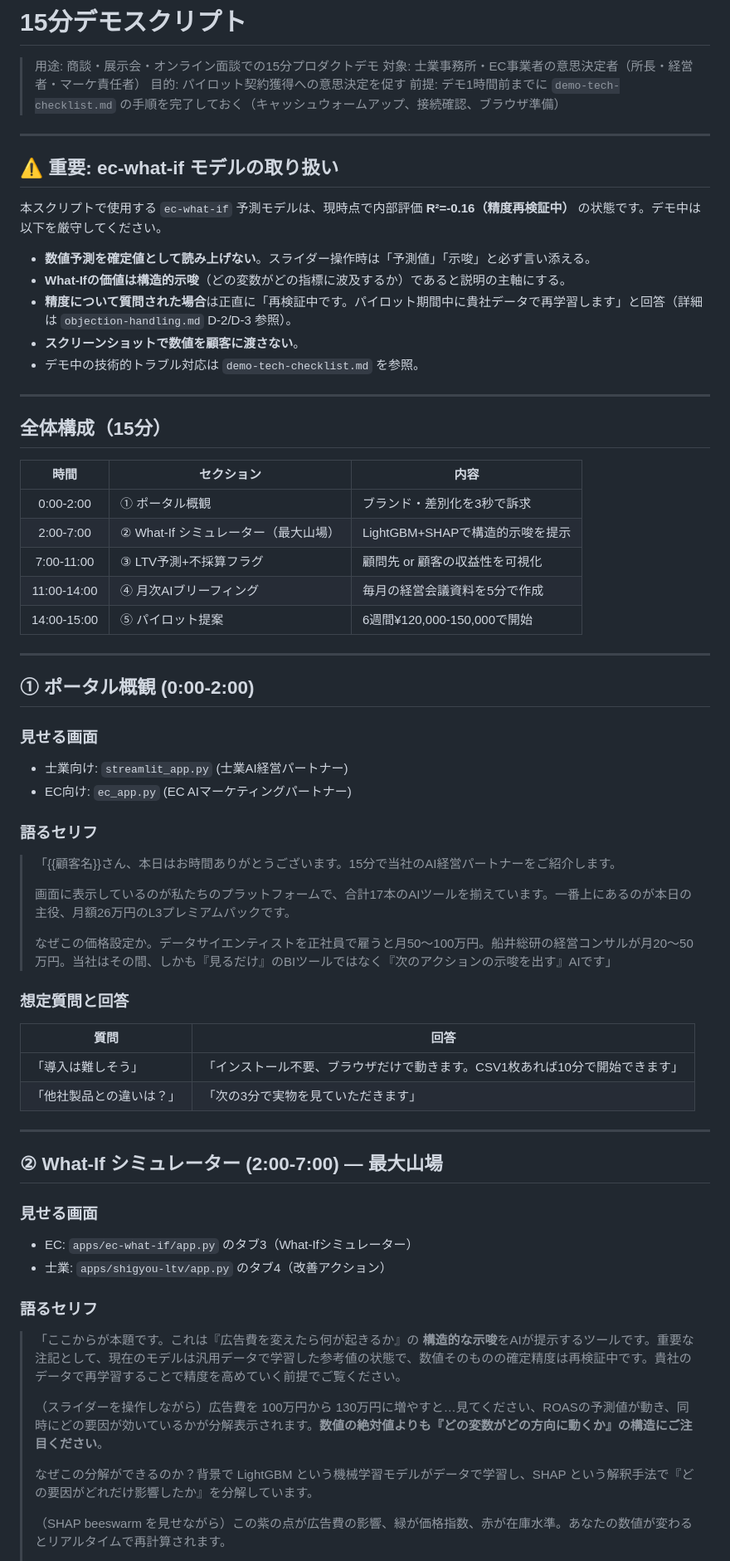
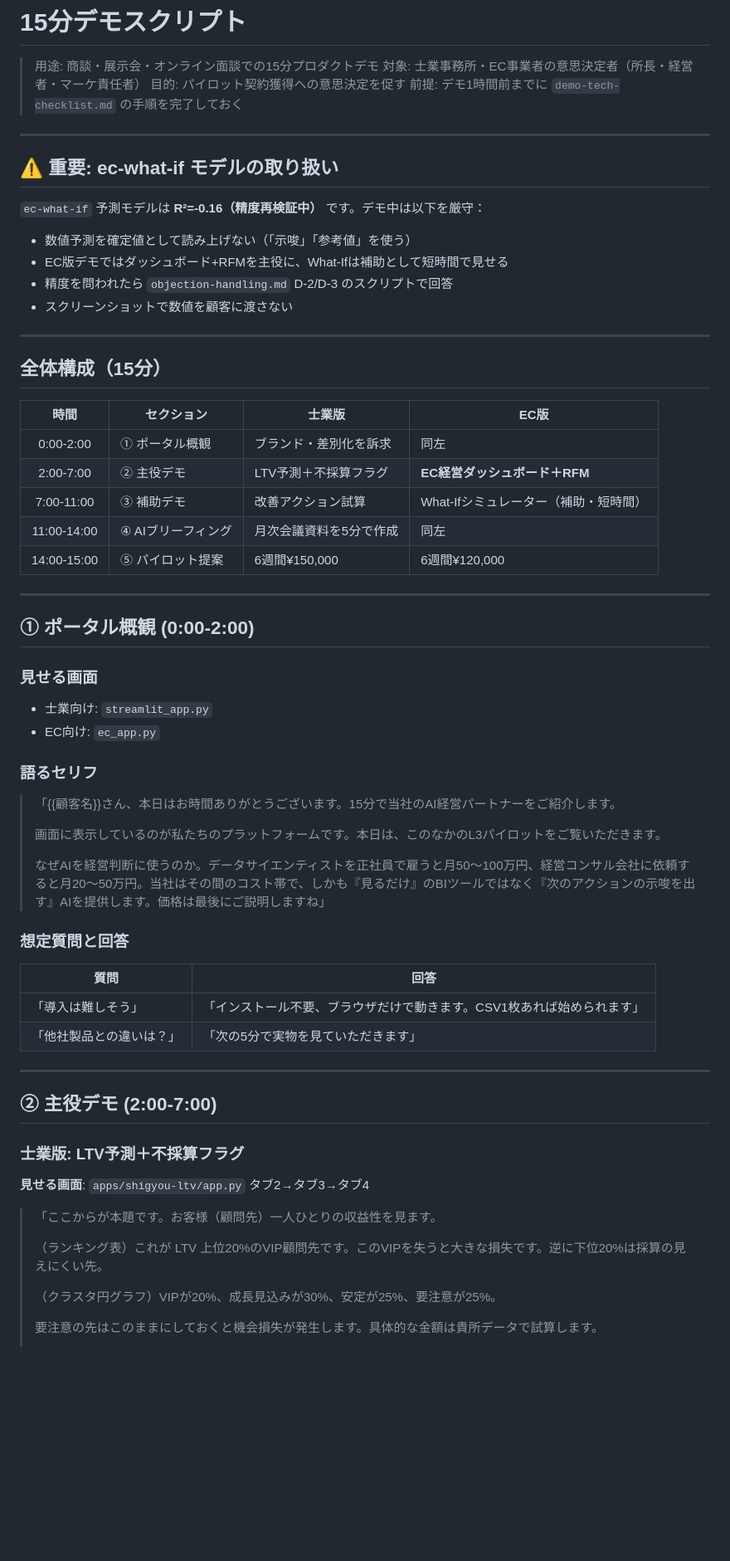
Before and after one commit to KazuyaMurayama/MachineLearning_App, a Markdown page: docs/sales-assets/demo-script-15min.md, the part around one of its changes. Shown at 83% size. Rendered like a GitHub page; blank space fills up the shorter version.

```diff
--- a/docs/sales-assets/demo-script-15min.md
+++ b/docs/sales-assets/demo-script-15min.md
@@ -3,69 +3,66 @@
 > 用途: 商談・展示会・オンライン面談での15分プロダクトデモ
 > 対象: 士業事務所・EC事業者の意思決定者（所長・経営者・マーケ責任者）
 > 目的: パイロット契約獲得への意思決定を促す
-> 前提: デモ1時間前までに `demo-tech-checklist.md` の手順を完了しておく（キャッシュウォームアップ、接続確認、ブラウザ準備）
+> 前提: デモ1時間前までに `demo-tech-checklist.md` の手順を完了しておく
 
 ---
 
 ## ⚠️ 重要: ec-what-if モデルの取り扱い
 
-本スクリプトで使用する `ec-what-if` 予測モデルは、現時点で内部評価 **R²=-0.16（精度再検証中）** の状態です。デモ中は以下を厳守してください。
+`ec-what-if` 予測モデルは **R²=-0.16（精度再検証中）** です。デモ中は以下を厳守：
 
-- **数値予測を確定値として読み上げない**。スライダー操作時は「予測値」「示唆」と必ず言い添える。
-- **What-Ifの価値は構造的示唆**（どの変数がどの指標に波及するか）であると説明の主軸にする。
-- **精度について質問された場合**は正直に「再検証中です。パイロット期間中に貴社データで再学習します」と回答（詳細は `objection-handling.md` D-2/D-3 参照）。
-- **スクリーンショットで数値を顧客に渡さない**。
-- デモ中の技術的トラブル対応は `demo-tech-checklist.md` を参照。
+- 数値予測を確定値として読み上げない（「示唆」「参考値」を使う）
+- EC版デモではダッシュボード+RFMを主役に、What-Ifは補助として短時間で見せる
+- 精度を問われたら `objection-handling.md` D-2/D-3 のスクリプトで回答
+- スクリーンショットで数値を顧客に渡さない
 
 ---
 
 ## 全体構成（15分）
 
-| 時間 | セクション | 内容 |
-|:----:|----------|------|
-| 0:00-2:00 | ① ポータル概観 | ブランド・差別化を3秒で訴求 |
-| 2:00-7:00 | ② What-If シミュレーター（最大山場）| LightGBM+SHAPで構造的示唆を提示 |
-| 7:00-11:00 | ③ LTV予測+不採算フラグ | 顧問先 or 顧客の収益性を可視化 |
-| 11:00-14:00 | ④ 月次AIブリーフィング | 毎月の経営会議資料を5分で作成 |
-| 14:00-15:00 | ⑤ パイロット提案 | 6週間¥120,000-150,000で開始 |
+| 時間 | セクション | 士業版 | EC版 |
+|:----:|----------|--------|------|
+| 0:00-2:00 | ① ポータル概観 | ブランド・差別化を訴求 | 同左 |
+| 2:00-7:00 | ② 主役デモ | LTV予測＋不採算フラグ | **EC経営ダッシュボード＋RFM** |
+| 7:00-11:00 | ③ 補助デモ | 改善アクション試算 | What-Ifシミュレーター（補助・短時間） |
+| 11:00-14:00 | ④ AIブリーフィング | 月次会議資料を5分で作成 | 同左 |
+| 14:00-15:00 | ⑤ パイロット提案 | 6週間¥150,000 | 6週間¥120,000 |
 
 ---
 
 ## ① ポータル概観 (0:00-2:00)
 
 ### 見せる画面
-- 士業向け: `streamlit_app.py` (士業AI経営パートナー)
-- EC向け: `ec_app.py` (EC AIマーケティングパートナー)
+- 士業向け: `streamlit_app.py`
+- EC向け: `ec_app.py`
 
 ### 語るセリフ
 
 > 「{{顧客名}}さん、本日はお時間ありがとうございます。15分で当社のAI経営パートナーをご紹介します。
 >
-> 画面に表示しているのが私たちのプラットフォームで、合計17本のAIツールを揃えています。一番上にあるのが本日の主役、月額26万円のL3プレミアムパックです。
+> 画面に表示しているのが私たちのプラットフォームです。本日は、このなかのL3パイロットをご覧いただきます。
 >
-> なぜこの価格設定か。データサイエンティストを正社員で雇うと月50〜100万円。船井総研の経営コンサルが月20〜50万円。当社はその間、しかも『見るだけ』のBIツールではなく『次のアクションの示唆を出す』AIです」
+> なぜAIを経営判断に使うのか。データサイエンティストを正社員で雇うと月50〜100万円、経営コンサル会社に依頼すると月20〜50万円。当社はその間のコスト帯で、しかも『見るだけ』のBIツールではなく『次のアクションの示唆を出す』AIを提供します。価格は最後にご説明しますね」
 
 ### 想定質問と回答
 | 質問 | 回答 |
 |------|------|
-| 「導入は難しそう」 | 「インストール不要、ブラウザだけで動きます。CSV1枚あれば10分で開始できます」 |
-| 「他社製品との違いは？」 | 「次の3分で実物を見ていただきます」 |
+| 「導入は難しそう」 | 「インストール不要、ブラウザだけで動きます。CSV1枚あれば始められます」 |
+| 「他社製品との違いは？」 | 「次の5分で実物を見ていただきます」 |
 
 ---
 
-## ② What-If シミュレーター (2:00-7:00) — 最大山場
+## ② 主役デモ (2:00-7:00)
 
-### 見せる画面
-- EC: `apps/ec-what-if/app.py` のタブ3（What-Ifシミュレーター）
-- 士業: `apps/shigyou-ltv/app.py` のタブ4（改善アクション）
+### 士業版: LTV予測＋不採算フラグ
 
-### 語るセリフ
+**見せる画面**: `apps/shigyou-ltv/app.py` タブ2→タブ3→タブ4
 
-> 「ここからが本題です。これは『広告費を変えたら何が起きるか』の **構造的な示唆**をAIが提示するツールです。重要な注記として、現在のモデルは汎用データで学習した参考値の状態で、数値そのものの確定精度は再検証中です。貴社のデータで再学習することで精度を高めていく前提でご覧ください。
+> 「ここからが本題です。お客様（顧問先）一人ひとりの収益性を見ます。
 >
-> （スライダーを操作しながら）広告費を 100万円から 130万円に増やすと…見てください、ROASの予測値が動き、同時にどの要因が効いているかが分解表示されます。**数値の絶対値よりも『どの変数がどの方向に動くか』の構造にご注目ください**。
+> （ランキング表）これが LTV 上位20%のVIP顧問先です。このVIPを失うと大きな損失です。逆に下位20%は採算の見えにくい先。
 >
-> なぜこの分解ができるのか？背景で LightGBM という機械学習モデルがデータで学習し、SHAP という解釈手法で『どの要因がどれだけ影響したか』を分解しています。
+> （クラスタ円グラフ）VIPが20%、成長見込みが30%、安定が25%、要注意が25%。
 >
-> （SHAP beeswarm を見せながら）この紫の点が広告費の影響、緑が価格指数、赤が在庫水準。あなたの数値が変わるとリアルタイムで再計算されます。
+> 要注意の先はこのままにしておくと機会損失が発生します。具体的な金額は貴所データで試算します。
 >
```
Also changed, not shown: other parts of docs/sales-assets/demo-script-15min.md (+75 -81 lines).
